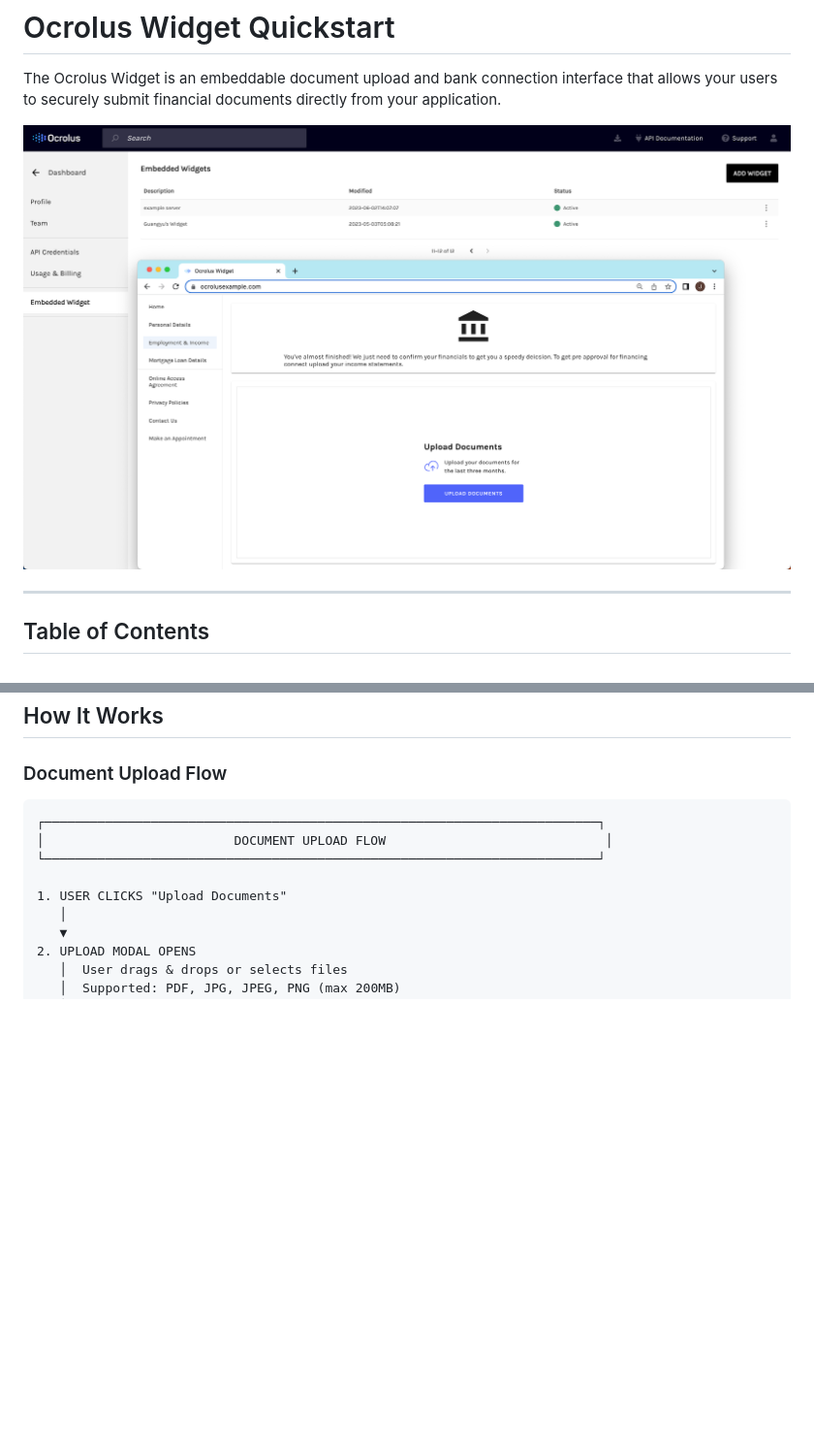
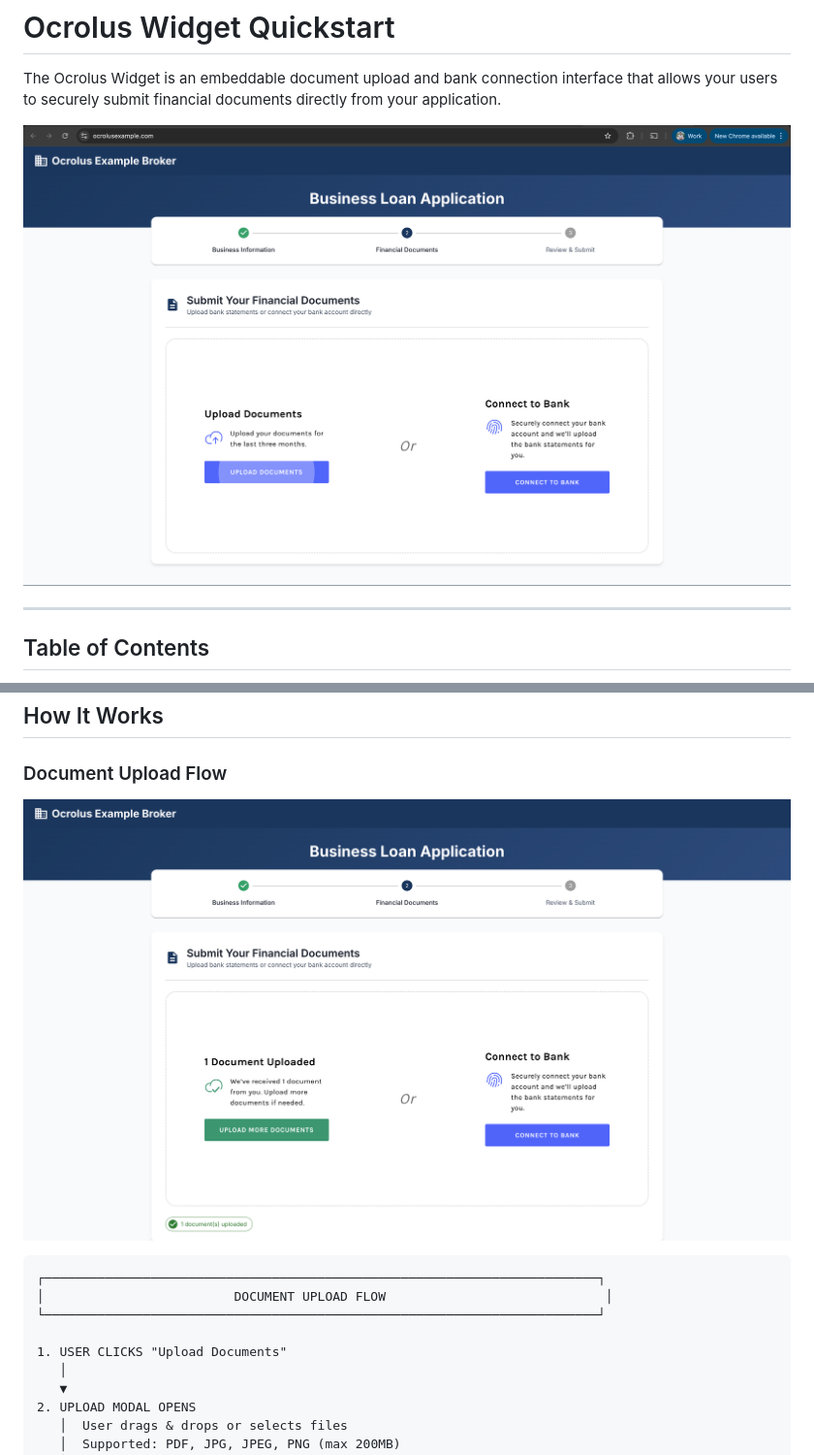
Before and after one commit to Ocrolus/widget-quickstart, a Markdown page: README.md, 2 parts joined by grey strips. Shown at 97% size. Rendered like a GitHub page; pictures changed too: sample.png (deleted), screenshot-initial.png (added), screenshot-uploaded.png (added); blank space fills up the shorter version.

Commit message:
add screenshots

````diff
--- a/README.md
+++ b/README.md
@@ -2,7 +2,7 @@
 
 The Ocrolus Widget is an embeddable document upload and bank connection interface that allows your users to securely submit financial documents directly from your application.
 
-![Ocrolus Widget Quickstart](/sample.png)
+![Ocrolus Widget Quickstart](./screenshot-initial.png)
 
 ---
 
@@ -156,6 +156,8 @@ The Ocrolus widget seamlessly supports Plaid integration, allowing you to secure
 
 ### Document Upload Flow
 
+![Document Upload](./screenshot-uploaded.png)
+
 ```
 ┌─────────────────────────────────────────────────────────────────────────┐
 │                         DOCUMENT UPLOAD FLOW                             │
````
Also changed, not shown: other parts of README.md (+2 -0 lines), screenshot-bank-connected.png (added).
